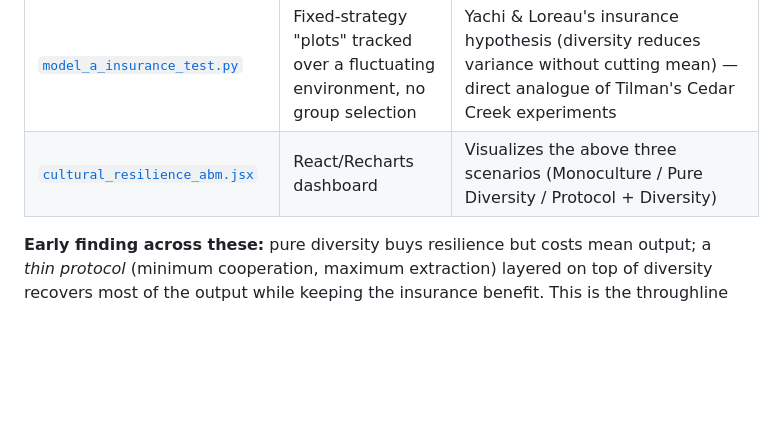
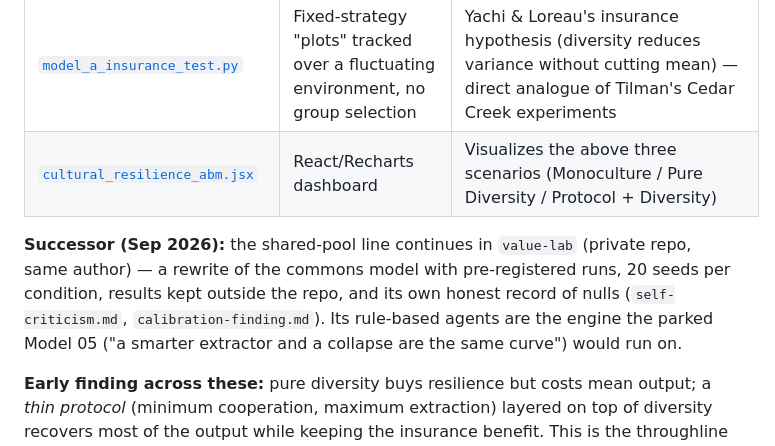
Before and after one commit to PlayfulProcess/emergence-lab, a Markdown page: README.md, the part around the change. GitHub-like rendering; blank space fills up the shorter version.

Commit message:
README: point the cultural-resilience line at its successor, value-lab
Co-Authored-By: Claude Fable 5.1 <noreply@anthropic.com>

```diff
--- a/README.md
+++ b/README.md
@@ -17,6 +17,8 @@ Both lines share a method: **start from a small reproducible simulation, underst
 | [`model_a_group_competition.py`](model_a_group_competition.py) | Groups (not individuals) compete; groups vary in internal cultural diversity (1–12 strategies) | Cultural group selection (Boyd & Richerson) |
 | [`model_a_insurance_test.py`](model_a_insurance_test.py) | Fixed-strategy "plots" tracked over a fluctuating environment, no group selection | Yachi & Loreau's insurance hypothesis (diversity reduces variance without cutting mean) — direct analogue of Tilman's Cedar Creek experiments |
 | [`cultural_resilience_abm.jsx`](cultural_resilience_abm.jsx) | React/Recharts dashboard | Visualizes the above three scenarios (Monoculture / Pure Diversity / Protocol + Diversity) |
+
+**Successor (Sep 2026):** the shared-pool line continues in `value-lab` (private repo, same author) — a rewrite of the commons model with pre-registered runs, 20 seeds per condition, results kept outside the repo, and its own honest record of nulls (`self-criticism.md`, `calibration-finding.md`). Its rule-based agents are the engine the parked Model 05 ("a smarter extractor and a collapse are the same curve") would run on.
 
 **Early finding across these:** pure diversity buys resilience but costs mean output; a *thin protocol* (minimum cooperation, maximum extraction) layered on top of diversity recovers most of the output while keeping the insurance benefit. This is the throughline into the mind-modeling work below — both are about what structure (biological, cultural, perceptual) survives selection pressure.
 
```
